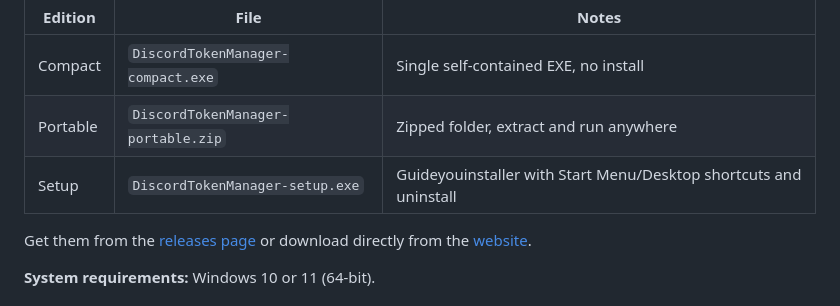
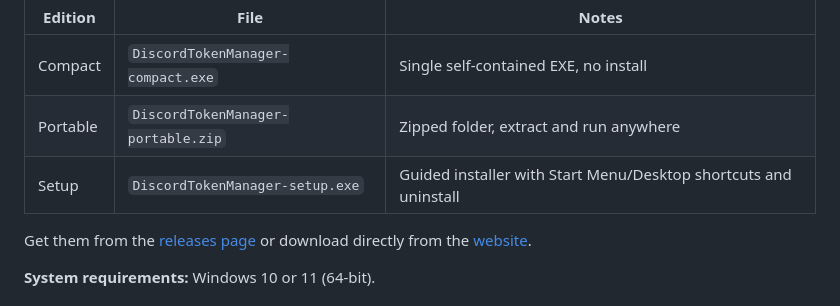
Before and after one commit to mnishantlabs/Discord-Multiple-VC-Joiner, a Markdown page: README.md, the part around the change. Rendered like a GitHub page.

Commit message:
Fix typo in README Setup row

```diff
--- a/README.md
+++ b/README.md
@@ -41,7 +41,7 @@ Pick the flavor that suits you. All three are the same **v1.0.0** build.
 | --- | --- | --- |
 | Compact | `DiscordTokenManager-compact.exe` | Single self-contained EXE, no install |
 | Portable | `DiscordTokenManager-portable.zip` | Zipped folder, extract and run anywhere |
-| Setup | `DiscordTokenManager-setup.exe` | Guideyouinstaller with Start Menu/Desktop shortcuts and uninstall |
+| Setup | `DiscordTokenManager-setup.exe` | Guided installer with Start Menu/Desktop shortcuts and uninstall |
 
 Get them from the [releases page](https://github.com/mnishantlabs/Discord-Multiple-VC-Joiner/releases) or download directly from the [website](https://mnishantlabs.github.io/Discord-Multiple-VC-Joiner/).
 
```
